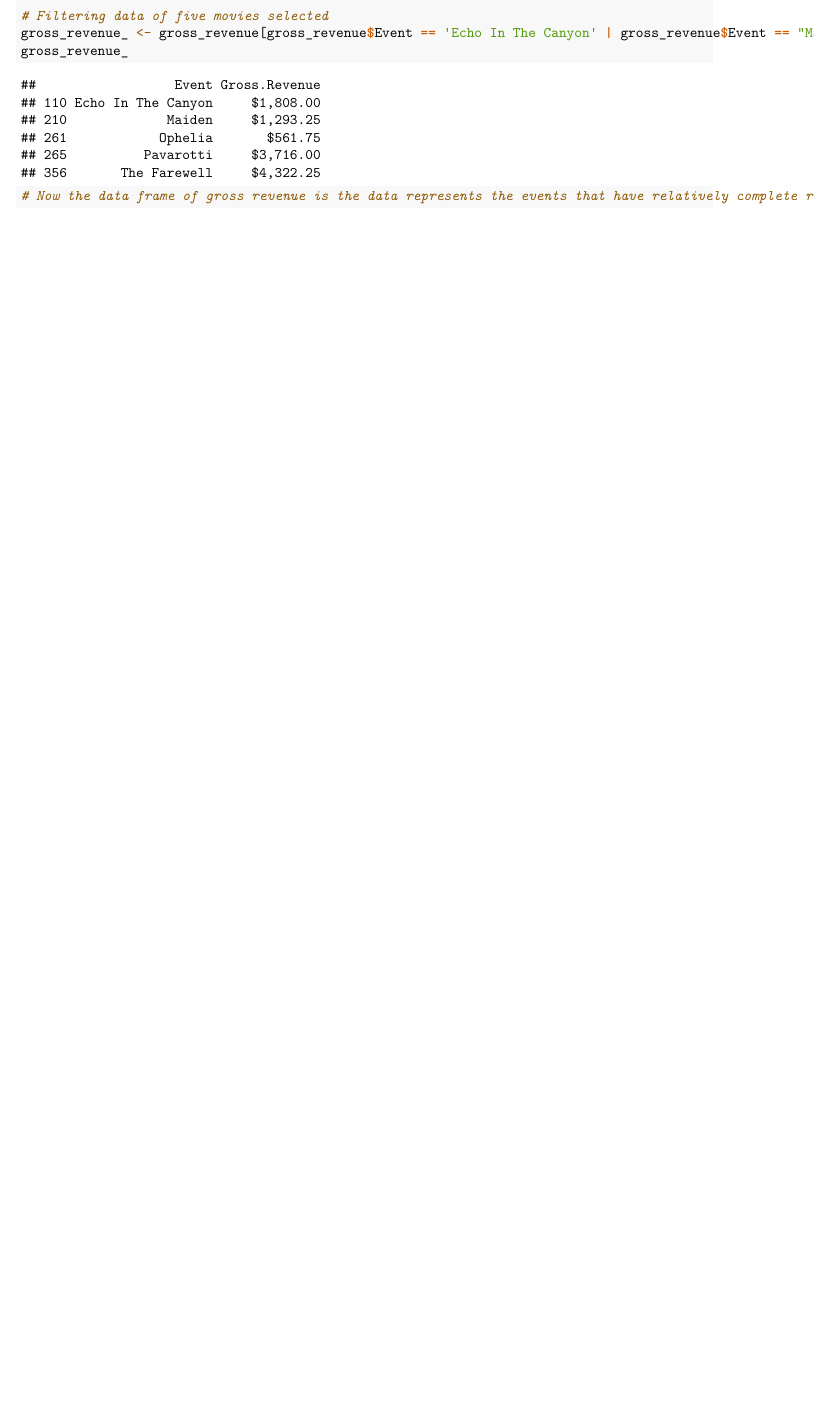
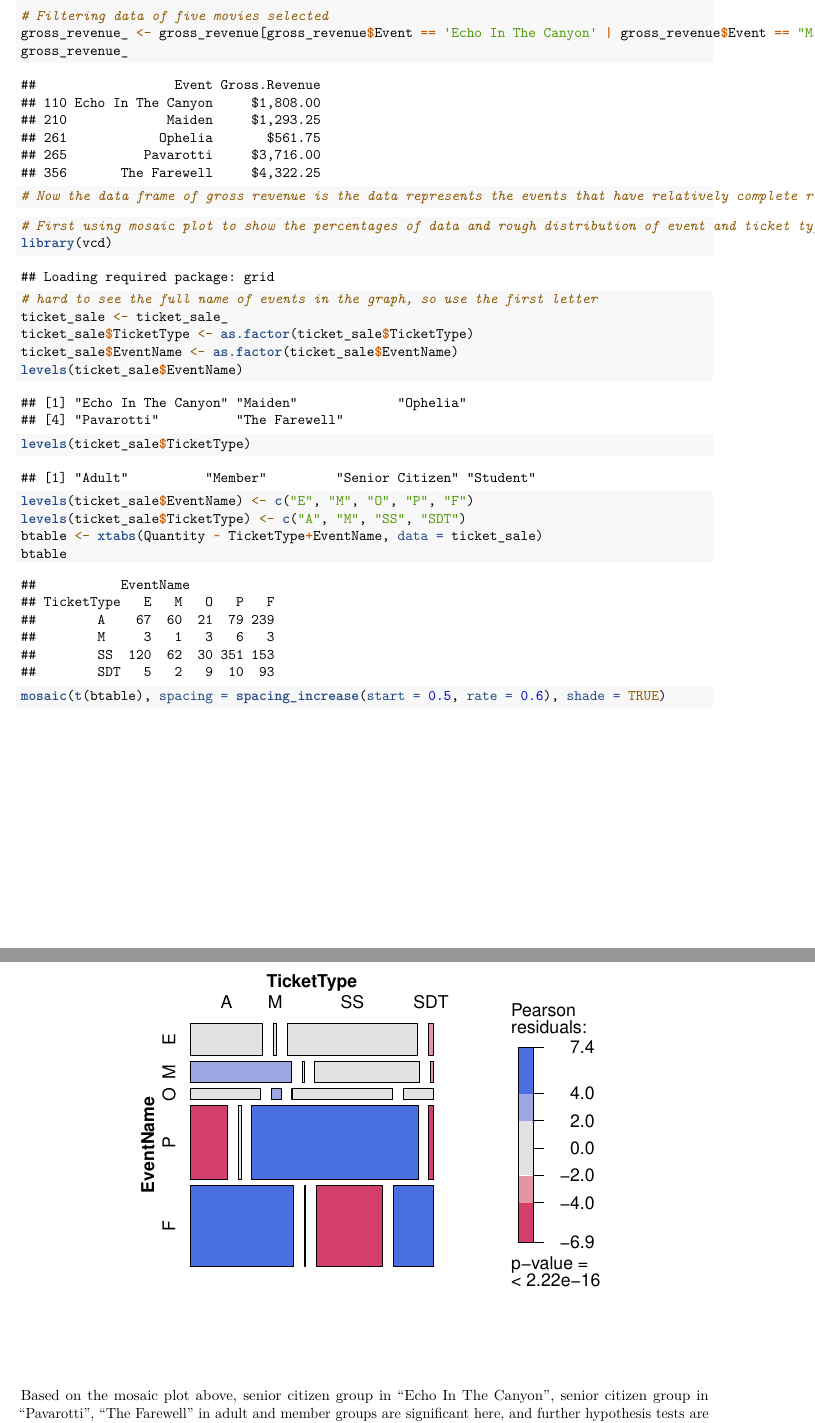
Before and after one commit to jiyangxxu/art_theater, an R Markdown document (Art Theater Project.Rmd): part of page 5 of 12 before the commit and two parts of pages 5 and 6 of 14 after it, the two joined at a grey line, cut so that both start at the same text, the shorter picture padded with empty space. Rendered offline with R 4.5, knitr and Pandoc, then LaTeX, with nearby package versions; code that draws random numbers runs with fixed seeds of ours; some code elsewhere in the file could not run offline.

Commit message:
Add files via upload

````diff
--- a/Art Theater Project.Rmd
+++ b/Art Theater Project.Rmd
@@ -40,6 +41,24 @@ gross_revenue_ <- gross_revenue[gross_revenue$Event == 'Echo In The Canyon' | gr
 gross_revenue_
 # Now the data frame of gross revenue is the data represents the events that have relatively complete records (#data total >= 15) in Auguest 2019
 ```
+
+```{r}
+# First using mosaic plot to show the percentages of data and rough distribution of event and ticket type
+library(vcd)
+# hard to see the full name of events in the graph, so use the first letter
+ticket_sale <- ticket_sale_
+ticket_sale$TicketType <- as.factor(ticket_sale$TicketType)
+ticket_sale$EventName <- as.factor(ticket_sale$EventName)
+levels(ticket_sale$EventName)
+levels(ticket_sale$TicketType)
+levels(ticket_sale$EventName) <- c("E", "M", "O", "P", "F")
+levels(ticket_sale$TicketType) <- c("A", "M", "SS", "SDT")
+btable <- xtabs(Quantity ~ TicketType+EventName, data = ticket_sale)
+btable
+mosaic(t(btable), spacing = spacing_increase(start = 0.5, rate = 0.6), shade = TRUE)
+```
+Based on the mosaic plot above, senior citizen group in "Echo In The Canyon", senior citizen group in "Pavarotti", "The Farewell" in adult and member groups are significant here, and further hypothesis tests are conducted to test for our assumptions.
+
 
 ```{r}
 # 2. Two-Way Anova
````
Also changed, not shown: Art-Theater-Project.pdf, Art Theater Project.Rmd (7 more changed lines).
